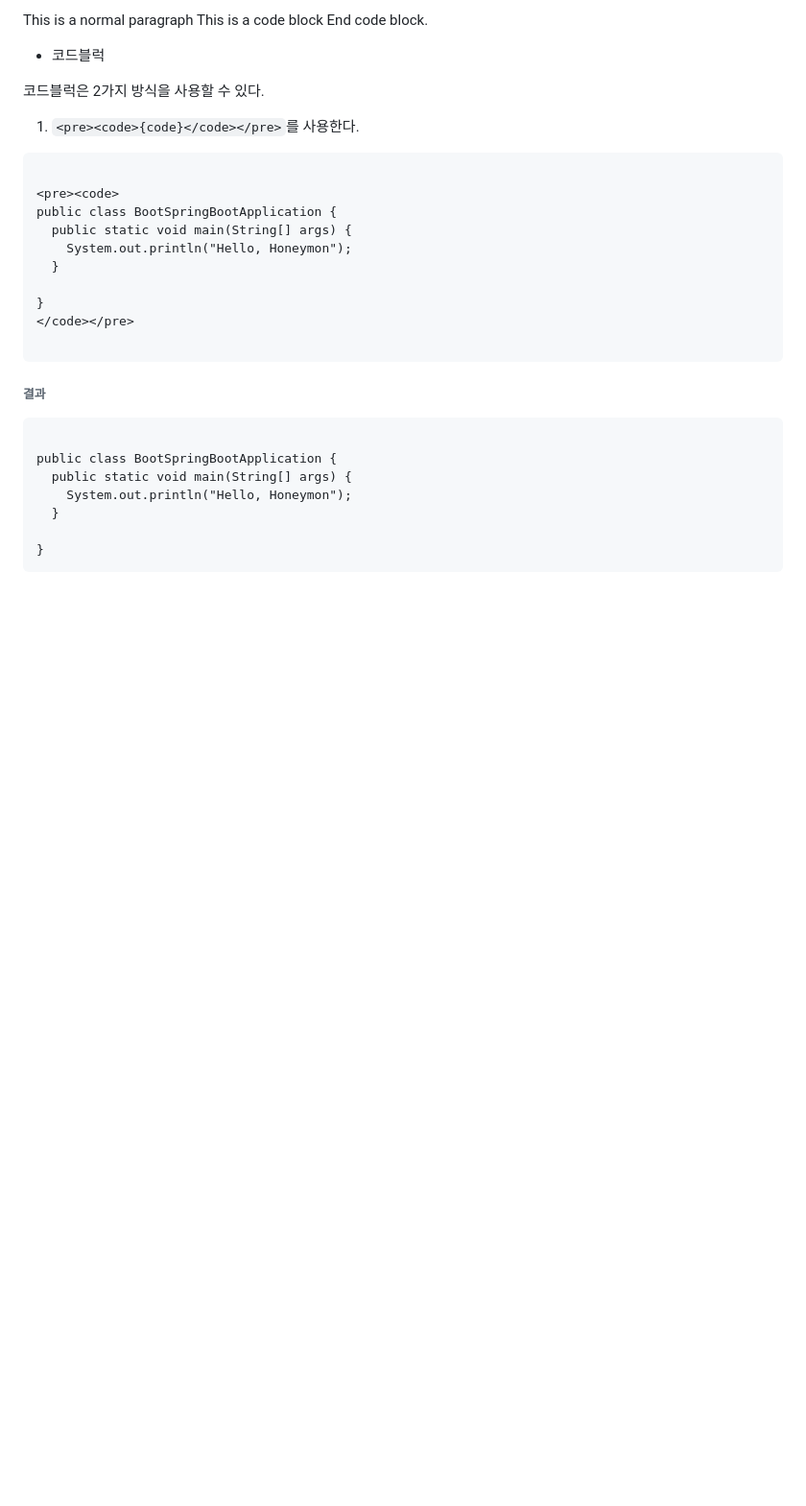
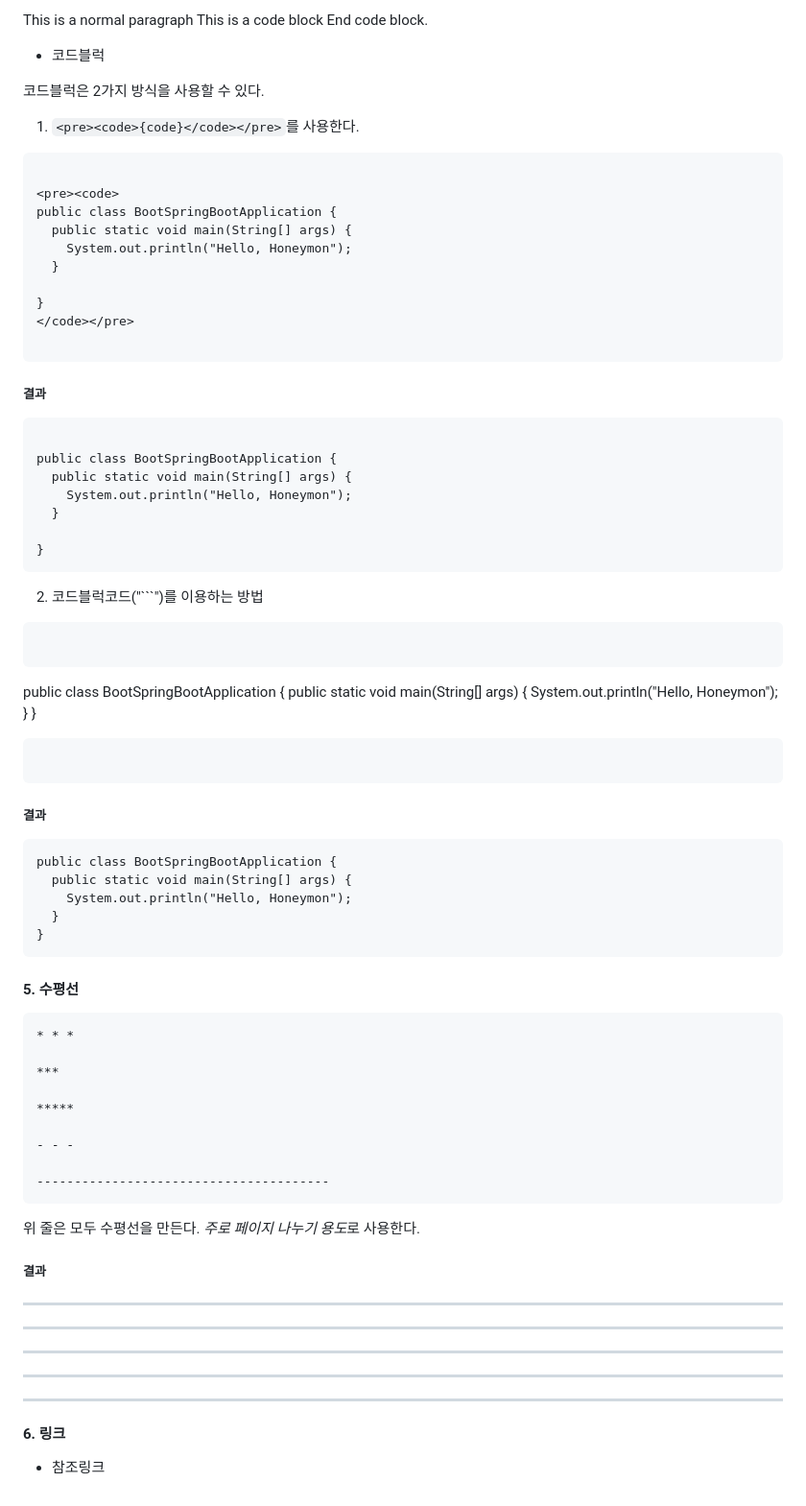
Before and after one commit to leesiuuuu/MSG-8-Homework, a Markdown page: Mission1.md, the part around one of its changes. Shown at 96% size. Rendered like a GitHub page; blank space fills up the shorter version.

Commit message:
tset1234

````diff
--- a/Mission1.md
+++ b/Mission1.md
@@ -186,7 +188,7 @@ public class BootSpringBootApplication {
 ```
 
 
-###### 결과
+##### 결과
 <pre><code>
 public class BootSpringBootApplication {
   public static void main(String[] args) {
@@ -195,3 +197,56 @@ public class BootSpringBootApplication {
 
 }
 </code></pre>
+
+2. 코드블럭코드("```")를 이용하는 방법
+
+```
+```
+public class BootSpringBootApplication {
+  public static void main(String[] args) {
+    System.out.println("Hello, Honeymon");
+  }
+}
+```
+```
+
+##### 결과
+```
+public class BootSpringBootApplication {
+  public static void main(String[] args) {
+    System.out.println("Hello, Honeymon");
+  }
+}
+```
+
+#### 5. 수평선
+
+```
+* * *
+
+***
+
+*****
+
+- - -
+
+---------------------------------------
+```
+
+위 줄은 모두 수평선을 만든다. *주로 페이지 나누기 용도*로 사용한다.
+
+##### 결과
+
+* * *
+
+***
+
+*****
+
+- - -
+
+---------------------------------------
+
+#### 6. 링크
+
+- 참조링크
````
Also changed, not shown: other parts of Mission1.md (+7 -5 lines).
